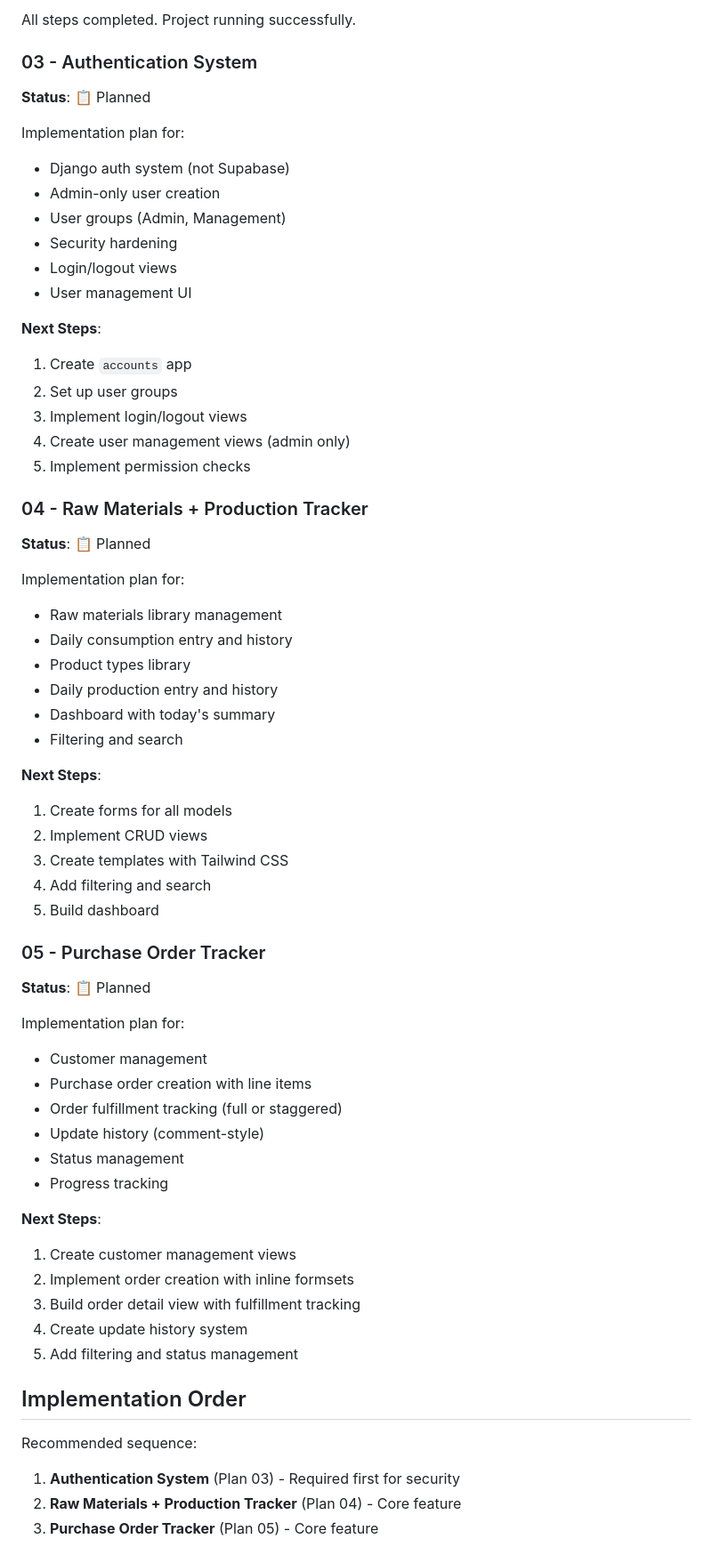
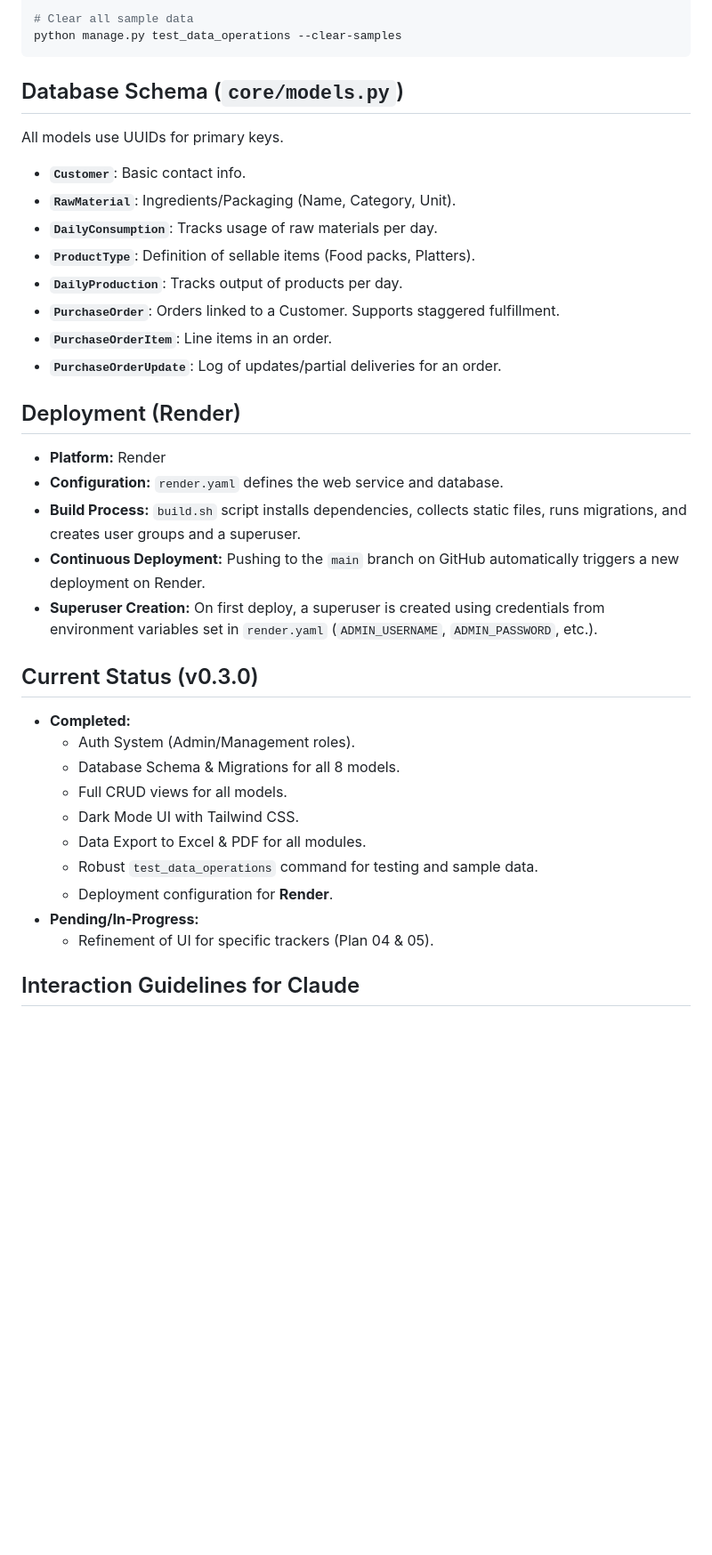
Before and after one commit to apotato369550/kitchen-management-system, a Markdown page: plans/CLAUDE.md, the part around the change printed below. Shown: that part at 89% size. GitHub-like rendering; blank space fills up the shorter version.

````diff
--- a/plans/CLAUDE.md
+++ b/plans/CLAUDE.md
@@ -44,64 +73,41 @@ Setup steps for Django project:
 
-All steps completed. Project running successfully.
+# Clear all sample data
+python manage.py test_data_operations --clear-samples
+```
 
-### 03 - Authentication System
-**Status**: 📋 Planned
+## Database Schema (`core/models.py`)
 
-Implementation plan for:
-- Django auth system (not Supabase)
-- Admin-only user creation
-- User groups (Admin, Management)
-- Security hardening
-- Login/logout views
-- User management UI
+All models use UUIDs for primary keys.
 
-**Next Steps**:
-1. Create `accounts` app
-2. Set up user groups
-3. Implement login/logout views
-4. Create user management views (admin only)
-5. Implement permission checks
+*   **`Customer`**: Basic contact info.
+*   **`RawMaterial`**: Ingredients/Packaging (Name, Category, Unit).
+*   **`DailyConsumption`**: Tracks usage of raw materials per day.
+*   **`ProductType`**: Definition of sellable items (Food packs, Platters).
+*   **`DailyProduction`**: Tracks output of products per day.
+*   **`PurchaseOrder`**: Orders linked to a Customer. Supports staggered fulfillment.
+*   **`PurchaseOrderItem`**: Line items in an order.
+*   **`PurchaseOrderUpdate`**: Log of updates/partial deliveries for an order.
 
-### 04 - Raw Materials + Production Tracker
-**Status**: 📋 Planned
+## Deployment (Render)
 
-Implementation plan for:
-- Raw materials library management
-- Daily consumption entry and history
-- Product types library
-- Daily production entry and history
-- Dashboard with today's summary
-- Filtering and search
+*   **Platform:** Render
+*   **Configuration:** `render.yaml` defines the web service and database.
+*   **Build Process:** `build.sh` script installs dependencies, collects static files, runs migrations, and creates user groups and a superuser.
+*   **Continuous Deployment:** Pushing to the `main` branch on GitHub automatically triggers a new deployment on Render.
+*   **Superuser Creation:** On first deploy, a superuser is created using credentials from environment variables set in `render.yaml` (`ADMIN_USERNAME`, `ADMIN_PASSWORD`, etc.).
 
-**Next Steps**:
-1. Create forms for all models
-2. Implement CRUD views
-3. Create templates with Tailwind CSS
-4. Add filtering and search
-5. Build dashboard
+## Current Status (v0.3.0)
 
-### 05 - Purchase Order Tracker
-**Status**: 📋 Planned
+*   **Completed:**
+    *   Auth System (Admin/Management roles).
+    *   Database Schema & Migrations for all 8 models.
+    *   Full CRUD views for all models.
+    *   Dark Mode UI with Tailwind CSS.
+    *   Data Export to Excel & PDF for all modules.
+    *   Robust `test_data_operations` command for testing and sample data.
+    *   Deployment configuration for **Render**.
+*   **Pending/In-Progress:**
+    *   Refinement of UI for specific trackers (Plan 04 & 05).
 
-Implementation plan for:
-- Customer management
-- Purchase order creation with line items
-- Order fulfillment tracking (full or staggered)
-- Update history (comment-style)
-- Status management
-- Progress tracking
+## Interaction Guidelines for Claude
 
-**Next Steps**:
-1. Create customer management views
-2. Implement order creation with inline formsets
-3. Build order detail view with fulfillment tracking
-4. Create update history system
-5. Add filtering and status management
-
-## Implementation Order
-
-Recommended sequence:
-1. **Authentication System** (Plan 03) - Required first for security
-2. **Raw Materials + Production Tracker** (Plan 04) - Core feature
-3. **Purchase Order Tracker** (Plan 05) - Core feature
-
````
Also changed, not shown: other parts of plans/CLAUDE.md (+66 -69 lines).
